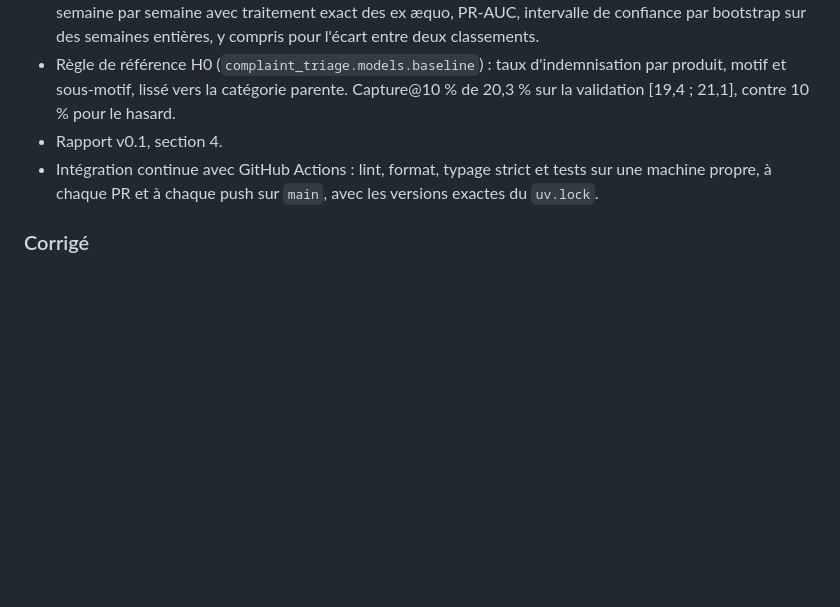
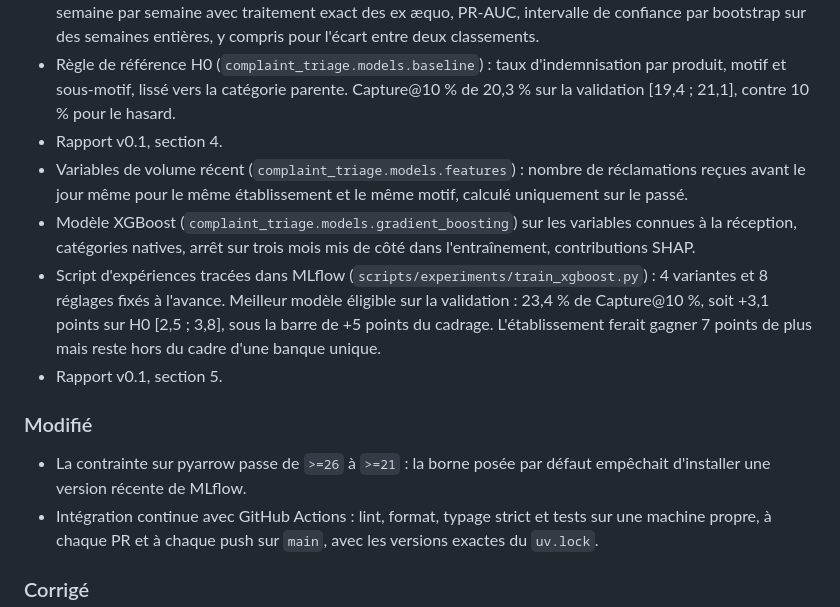
Before and after one commit to mangnathan/complaint-triage, a Markdown page: CHANGELOG.md, the part around the change. Rendered like a GitHub page; blank space fills up the shorter version.

```diff
--- a/CHANGELOG.md
+++ b/CHANGELOG.md
@@ -16,6 +16,13 @@ Les évolutions notables du projet sont notées ici, selon le format [Keep a Cha
 - Cadre d'évaluation (`complaint_triage.evaluation`) : découpage dans le temps (entraînement jusqu'en juin 2025, validation au second semestre 2025, test en 2026, fermé jusqu'à la décision finale), Capture@10 % semaine par semaine avec traitement exact des ex æquo, PR-AUC, intervalle de confiance par bootstrap sur des semaines entières, y compris pour l'écart entre deux classements.
 - Règle de référence H0 (`complaint_triage.models.baseline`) : taux d'indemnisation par produit, motif et sous-motif, lissé vers la catégorie parente. Capture@10 % de 20,3 % sur la validation [19,4 ; 21,1], contre 10 % pour le hasard.
 - Rapport v0.1, section 4.
+- Variables de volume récent (`complaint_triage.models.features`) : nombre de réclamations reçues avant le jour même pour le même établissement et le même motif, calculé uniquement sur le passé.
+- Modèle XGBoost (`complaint_triage.models.gradient_boosting`) sur les variables connues à la réception, catégories natives, arrêt sur trois mois mis de côté dans l'entraînement, contributions SHAP.
+- Script d'expériences tracées dans MLflow (`scripts/experiments/train_xgboost.py`) : 4 variantes et 8 réglages fixés à l'avance. Meilleur modèle éligible sur la validation : 23,4 % de Capture@10 %, soit +3,1 points sur H0 [2,5 ; 3,8], sous la barre de +5 points du cadrage. L'établissement ferait gagner 7 points de plus mais reste hors du cadre d'une banque unique.
+- Rapport v0.1, section 5.
+
+### Modifié
+- La contrainte sur pyarrow passe de `>=26` à `>=21` : la borne posée par défaut empêchait d'installer une version récente de MLflow.
 - Intégration continue avec GitHub Actions : lint, format, typage strict et tests sur une machine propre, à chaque PR et à chaque push sur `main`, avec les versions exactes du `uv.lock`.
 
 ### Corrigé
```
Also changed, not shown: README.md (+3 -1 lines).
